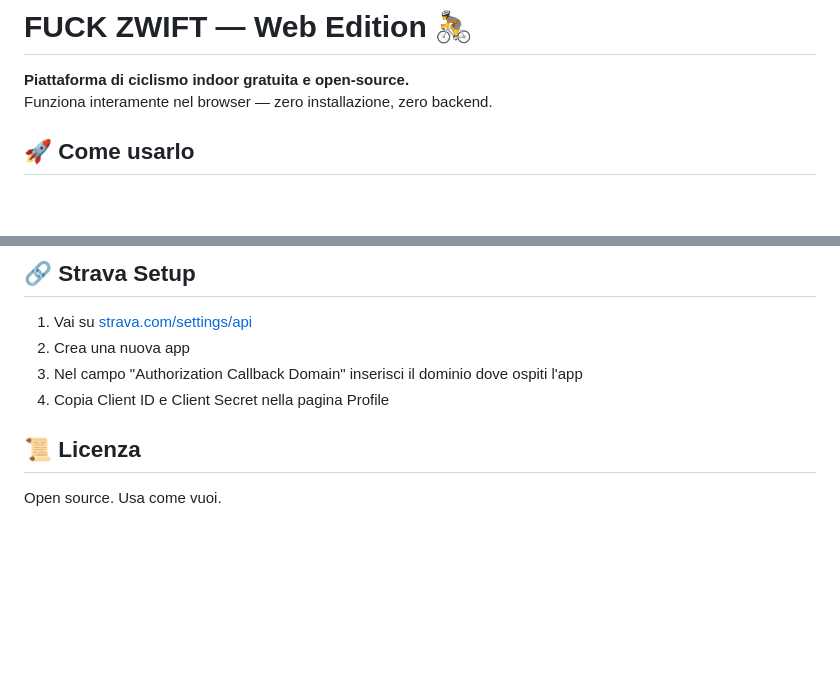
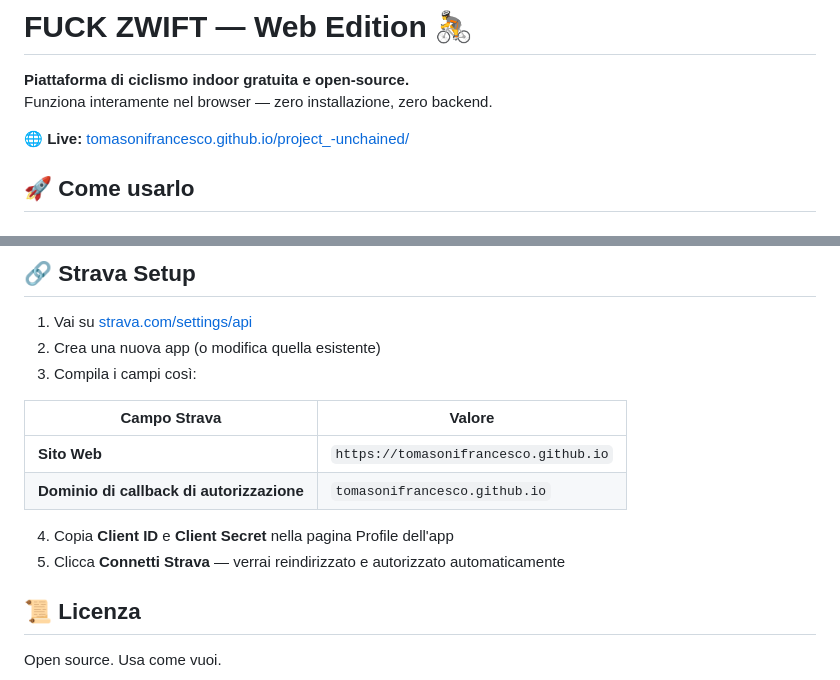
Before and after one commit to TomasoniFrancesco/project_-unchained, a Markdown page: README.md, 2 parts joined by grey strips. Drawn GitHub-style; blank space fills up the shorter version.

Commit message:
Update Strava docs with exact URLs

```diff
--- a/README.md
+++ b/README.md
@@ -2,6 +2,8 @@
 
 **Piattaforma di ciclismo indoor gratuita e open-source.**
 Funziona interamente nel browser — zero installazione, zero backend.
+
+🌐 **Live:** [tomasonifrancesco.github.io/project_-unchained/](https://tomasonifrancesco.github.io/project_-unchained/)
 
 ## 🚀 Come usarlo
 
@@ -80,9 +82,16 @@ FUCK_ZWIFT_WEB/
 ## 🔗 Strava Setup
 
 1. Vai su [strava.com/settings/api](https://www.strava.com/settings/api)
-2. Crea una nuova app
-3. Nel campo "Authorization Callback Domain" inserisci il dominio dove ospiti l'app
-4. Copia Client ID e Client Secret nella pagina Profile
+2. Crea una nuova app (o modifica quella esistente)
+3. Compila i campi così:
+
+| Campo Strava | Valore |
+|---|---|
+| **Sito Web** | `https://tomasonifrancesco.github.io` |
+| **Dominio di callback di autorizzazione** | `tomasonifrancesco.github.io` |
+
+4. Copia **Client ID** e **Client Secret** nella pagina Profile dell'app
+5. Clicca **Connetti Strava** — verrai reindirizzato e autorizzato automaticamente
 
 ## 📜 Licenza
 
```
